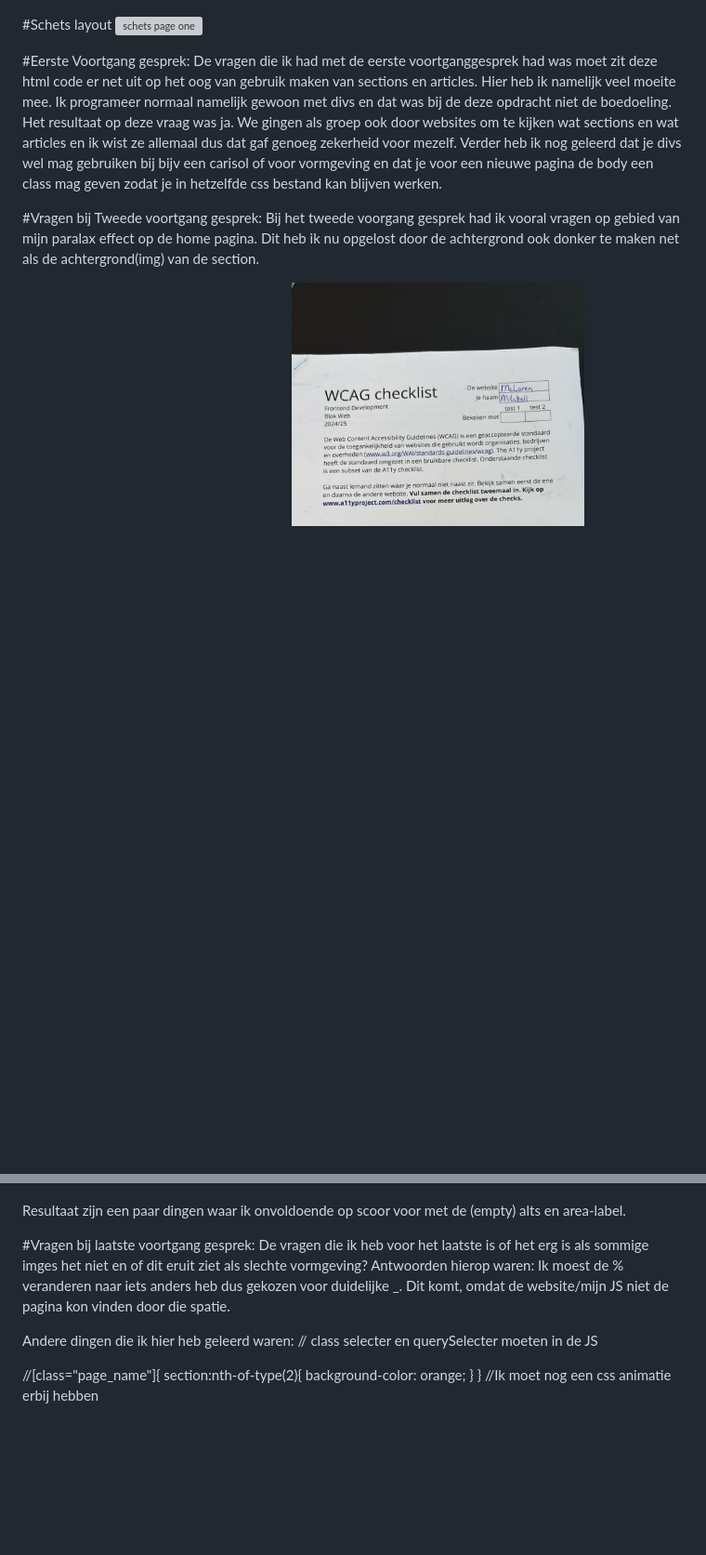
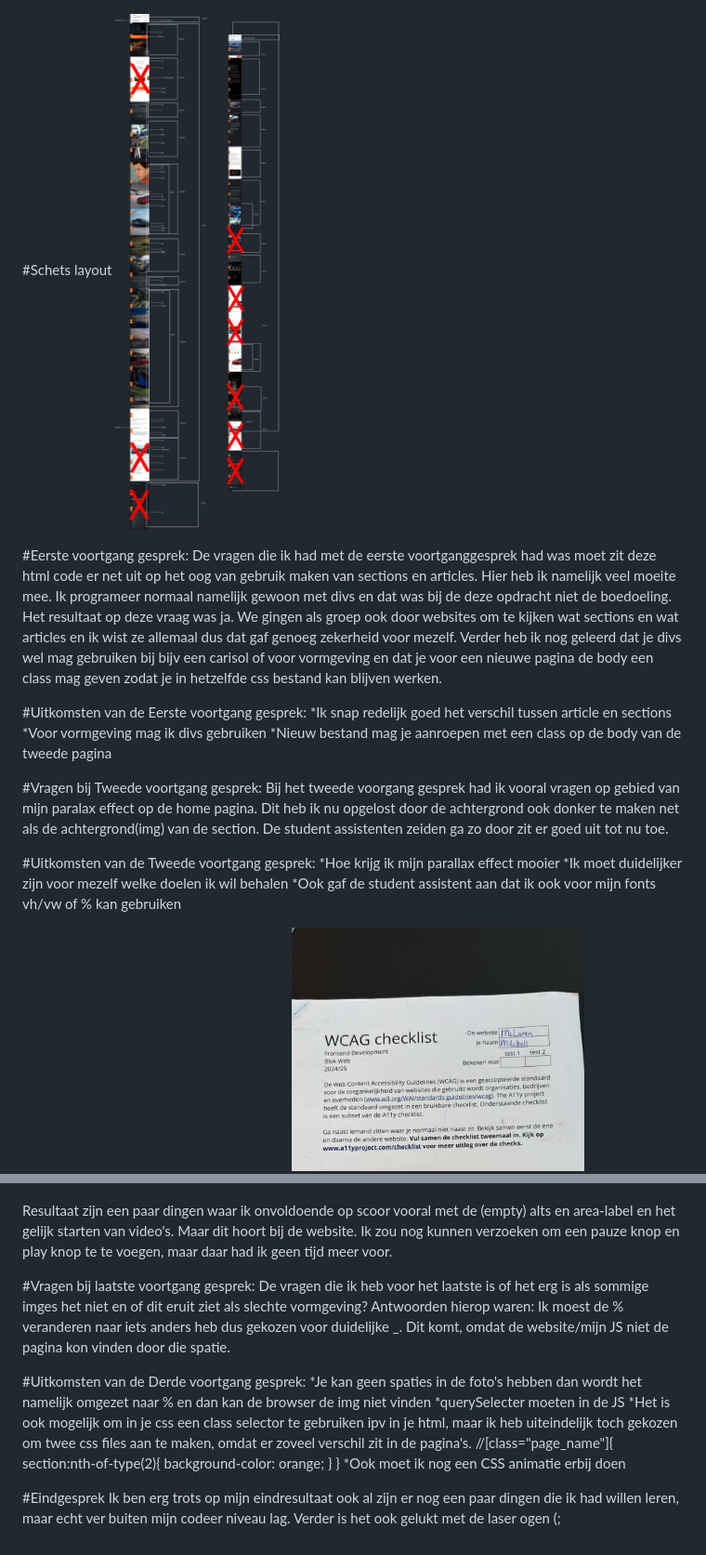
Before and after one commit to MitchellKevin/FED, a Markdown page: README.md, 2 parts joined by grey strips. Shown: that part at 93% size. GitHub-like rendering; pictures changed too: Website_opbouw_detail.png (added), Website_opbouw_home.png (added); blank space fills up the shorter version; grey boxes are pictures that could not be loaded.

Commit message:
updated readme | Remove onScrollItem Classes

```diff
--- a/README.md
+++ b/README.md
@@ -7,13 +7,24 @@
 ![WCAG5](wcag_cl_5.jpg)
 
 #Schets layout
-![schets page one](page_one_schets.png)
+![opbouw home page](Website_opbouw_home.png)
+![opbouw detail page](Website_opbouw_detail.png)
 
-#Eerste Voortgang gesprek:
+#Eerste voortgang gesprek:
 De vragen die ik had met de eerste voortganggesprek had was moet zit deze html code er net uit op het oog van gebruik maken van sections en articles. Hier heb ik namelijk veel moeite mee. Ik programeer normaal namelijk gewoon met divs en dat was bij de deze opdracht niet de boedoeling. Het resultaat op deze vraag was ja. We gingen als groep ook door websites om te kijken wat sections en wat articles en ik wist ze allemaal dus dat gaf genoeg zekerheid voor mezelf. Verder heb ik nog geleerd dat je divs wel mag gebruiken bij bijv een carisol of voor vormgeving en dat je voor een nieuwe pagina de body een class mag geven zodat je in hetzelfde css bestand kan blijven werken.
 
+#Uitkomsten van de Eerste voortgang gesprek:
+*Ik snap redelijk goed het verschil tussen article en sections
+*Voor vormgeving mag ik divs gebruiken
+*Nieuw bestand mag je aanroepen met een class op de body van de tweede pagina
+
 #Vragen bij Tweede voortgang gesprek:
-Bij het tweede voorgang gesprek had ik vooral vragen op gebied van mijn paralax effect op de home pagina. Dit heb ik nu opgelost door de achtergrond ook donker te maken net als de achtergrond(img) van de section.
+Bij het tweede voorgang gesprek had ik vooral vragen op gebied van mijn paralax effect op de home pagina. Dit heb ik nu opgelost door de achtergrond ook donker te maken net als de achtergrond(img) van de section. De student assistenten zeiden ga zo door zit er goed uit tot nu toe.
+
+#Uitkomsten van de Tweede voortgang gesprek:
+*Hoe krijg ik mijn parallax effect mooier
+*Ik moet duidelijker zijn voor mezelf welke doelen ik wil behalen
+*Ook gaf de student assistent aan dat ik ook voor mijn fonts vh/vw of % kan gebruiken
 
 #Resultaten eigen website WCAG Checklist
 ![WCAG1V2](img/WCAG_1_V2.jpeg)
@@ -22,19 +33,22 @@ Bij het tweede voorgang gesprek had ik vooral vragen op gebied van mijn paralax
 ![WCAG4V2](img/WCAG_4_V2.jpeg)
 ![WCAG5V2](img/WCAG_5_V2.jpeg)
 
-Resultaat zijn een paar dingen waar ik onvoldoende op scoor voor met de (empty) alts en area-label.
+Resultaat zijn een paar dingen waar ik onvoldoende op scoor vooral met de (empty) alts en area-label en het gelijk starten van video's. Maar dit hoort bij de website. Ik zou nog kunnen verzoeken om een pauze knop en play knop te te voegen, maar daar had ik geen tijd meer voor.
 
 #Vragen bij laatste voortgang gesprek:
 De vragen die ik heb voor het laatste is of het erg is als sommige imges het niet en of dit eruit ziet als slechte vormgeving?
 Antwoorden hierop waren: Ik moest de % veranderen naar iets anders heb dus gekozen voor duidelijke _. Dit komt, omdat de website/mijn JS niet de pagina kon vinden door die spatie.
 
-
-Andere dingen die ik hier heb geleerd waren:
-// class selecter en querySelecter moeten in de JS
-
+#Uitkomsten van de Derde voortgang gesprek:
+*Je kan geen spaties in de foto's hebben dan wordt het namelijk omgezet naar % en dan kan de browser de img niet vinden
+*querySelecter moeten in de JS
+*Het is ook mogelijk om in je css een class selector te gebruiken ipv in je html, maar ik heb uiteindelijk toch gekozen om twee css files aan te maken, omdat er zoveel verschil zit in de pagina's.
 //[class="page_name"]{
   section:nth-of-type(2){
     background-color: orange;
   }
 }
-//Ik moet nog een css animatie erbij hebben
+*Ook moet ik nog een CSS animatie erbij doen
+
+#Eindgesprek
+Ik ben erg trots op mijn eindresultaat ook al zijn er nog een paar dingen die ik had willen leren, maar echt ver buiten mijn codeer niveau lag. Verder is het ook gelukt met de laser ogen (;
```
Also changed, not shown: 1 other file.
